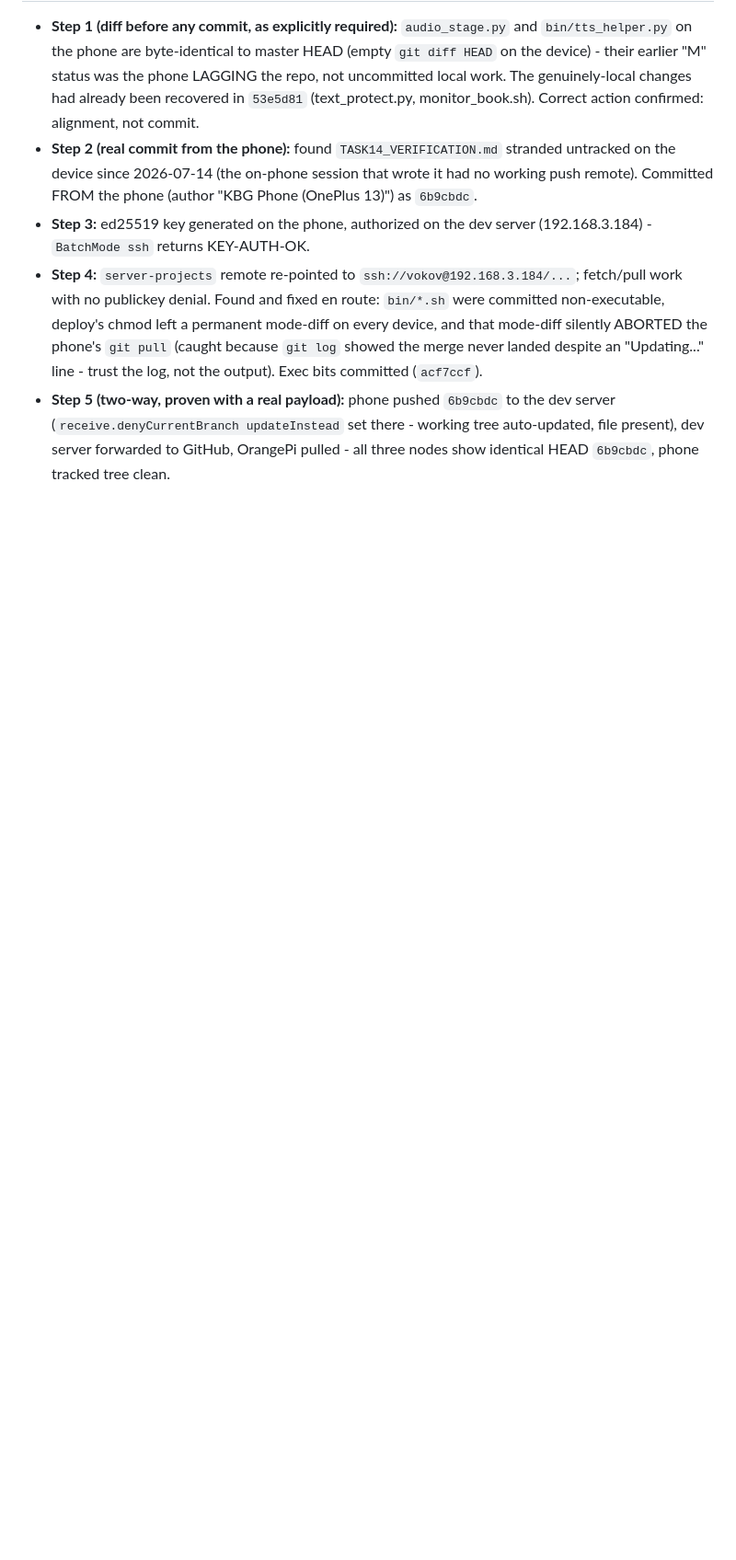
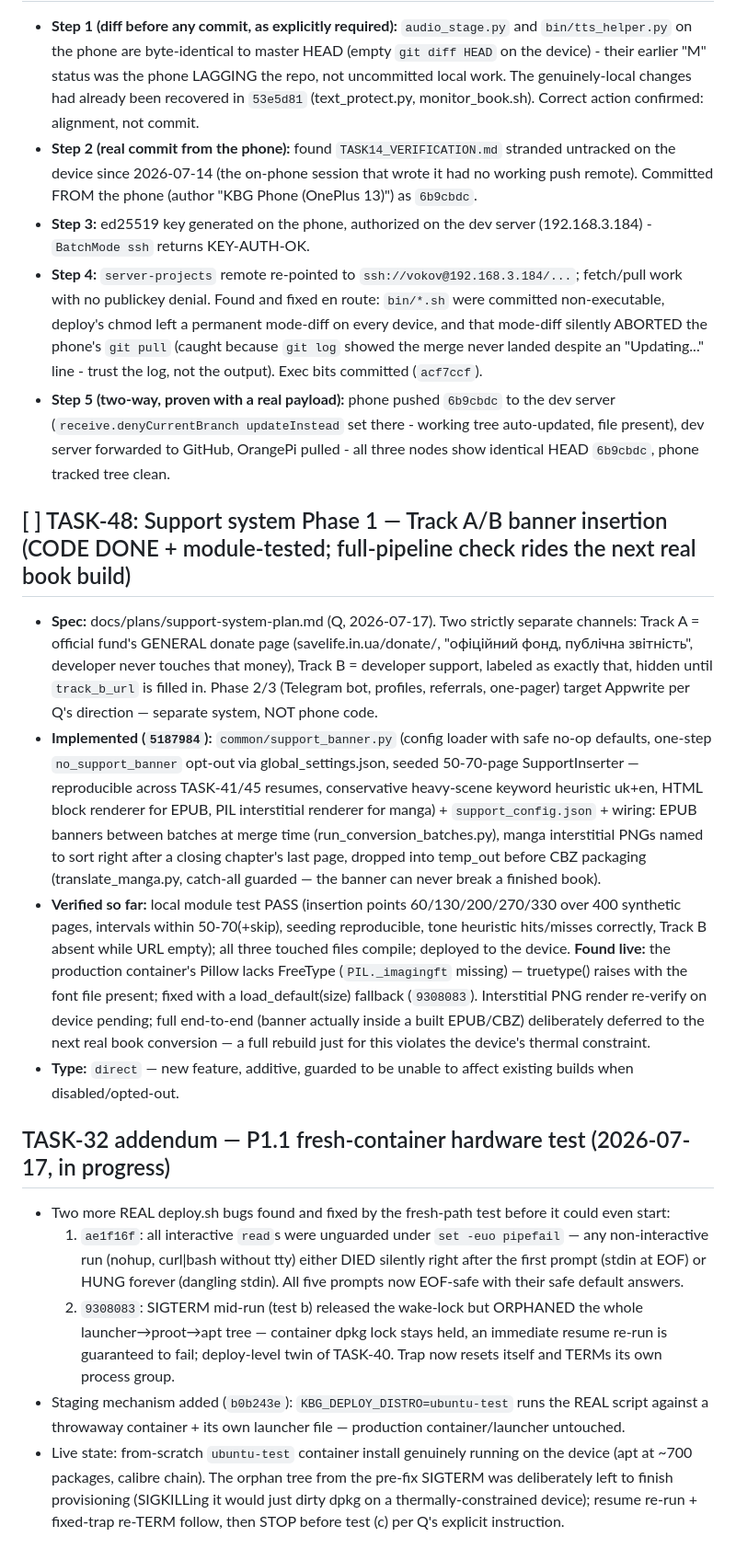
Before and after one commit to maxfraieho/kindle-butch-gen, a Markdown page: TASKS.md, the part around the change. Shown at 92% size. Drawn GitHub-style; blank space fills up the shorter version.

Commit message:
docs(tasks): TASK-48 (support Phase 1) + TASK-32 P1.1 fresh-test findings so far
Co-Authored-By: Claude Fable 5 <noreply@anthropic.com>

```diff
--- a/TASKS.md
+++ b/TASKS.md
@@ -546,3 +546,16 @@ Recommended design constraint to keep this contained: add a **new, additive, pag
 * **Step 3:** ed25519 key generated on the phone, authorized on the dev server (192.168.3.184) - `BatchMode ssh` returns KEY-AUTH-OK.
 * **Step 4:** `server-projects` remote re-pointed to `ssh://vokov@192.168.3.184/...`; fetch/pull work with no publickey denial. Found and fixed en route: `bin/*.sh` were committed non-executable, deploy's chmod left a permanent mode-diff on every device, and that mode-diff silently ABORTED the phone's `git pull` (caught because `git log` showed the merge never landed despite an "Updating..." line - trust the log, not the output). Exec bits committed (`acf7ccf`).
 * **Step 5 (two-way, proven with a real payload):** phone pushed `6b9cbdc` to the dev server (`receive.denyCurrentBranch updateInstead` set there - working tree auto-updated, file present), dev server forwarded to GitHub, OrangePi pulled - all three nodes show identical HEAD `6b9cbdc`, phone tracked tree clean.
+
+## [ ] TASK-48: Support system Phase 1 — Track A/B banner insertion (CODE DONE + module-tested; full-pipeline check rides the next real book build)
+* **Spec:** docs/plans/support-system-plan.md (Q, 2026-07-17). Two strictly separate channels: Track A = official fund's GENERAL donate page (savelife.in.ua/donate/, "офіційний фонд, публічна звітність", developer never touches that money), Track B = developer support, labeled as exactly that, hidden until `track_b_url` is filled in. Phase 2/3 (Telegram bot, profiles, referrals, one-pager) target Appwrite per Q's direction — separate system, NOT phone code.
+* **Implemented (`5187984`):** `common/support_banner.py` (config loader with safe no-op defaults, one-step `no_support_banner` opt-out via global_settings.json, seeded 50-70-page SupportInserter — reproducible across TASK-41/45 resumes, conservative heavy-scene keyword heuristic uk+en, HTML block renderer for EPUB, PIL interstitial renderer for manga) + `support_config.json` + wiring: EPUB banners between batches at merge time (run_conversion_batches.py), manga interstitial PNGs named to sort right after a closing chapter's last page, dropped into temp_out before CBZ packaging (translate_manga.py, catch-all guarded — the banner can never break a finished book).
+* **Verified so far:** local module test PASS (insertion points 60/130/200/270/330 over 400 synthetic pages, intervals within 50-70(+skip), seeding reproducible, tone heuristic hits/misses correctly, Track B absent while URL empty); all three touched files compile; deployed to the device. **Found live:** the production container's Pillow lacks FreeType (`PIL._imagingft` missing) — truetype() raises with the font file present; fixed with a load_default(size) fallback (`9308083`). Interstitial PNG render re-verify on device pending; full end-to-end (banner actually inside a built EPUB/CBZ) deliberately deferred to the next real book conversion — a full rebuild just for this violates the device's thermal constraint.
+* **Type:** `direct` — new feature, additive, guarded to be unable to affect existing builds when disabled/opted-out.
+
+## TASK-32 addendum — P1.1 fresh-container hardware test (2026-07-17, in progress)
+* Two more REAL deploy.sh bugs found and fixed by the fresh-path test before it could even start:
+  1. `ae1f16f`: all interactive `read`s were unguarded under `set -euo pipefail` — any non-interactive run (nohup, curl|bash without tty) either DIED silently right after the first prompt (stdin at EOF) or HUNG forever (dangling stdin). All five prompts now EOF-safe with their safe default answers.
+  2. `9308083`: SIGTERM mid-run (test b) released the wake-lock but ORPHANED the whole launcher→proot→apt tree — container dpkg lock stays held, an immediate resume re-run is guaranteed to fail; deploy-level twin of TASK-40. Trap now resets itself and TERMs its own process group.
+* Staging mechanism added (`b0b243e`): `KBG_DEPLOY_DISTRO=ubuntu-test` runs the REAL script against a throwaway container + its own launcher file — production container/launcher untouched.
+* Live state: from-scratch `ubuntu-test` container install genuinely running on the device (apt at ~700 packages, calibre chain). The orphan tree from the pre-fix SIGTERM was deliberately left to finish provisioning (SIGKILLing it would just dirty dpkg on a thermally-constrained device); resume re-run + fixed-trap re-TERM follow, then STOP before test (c) per Q's explicit instruction.
```
